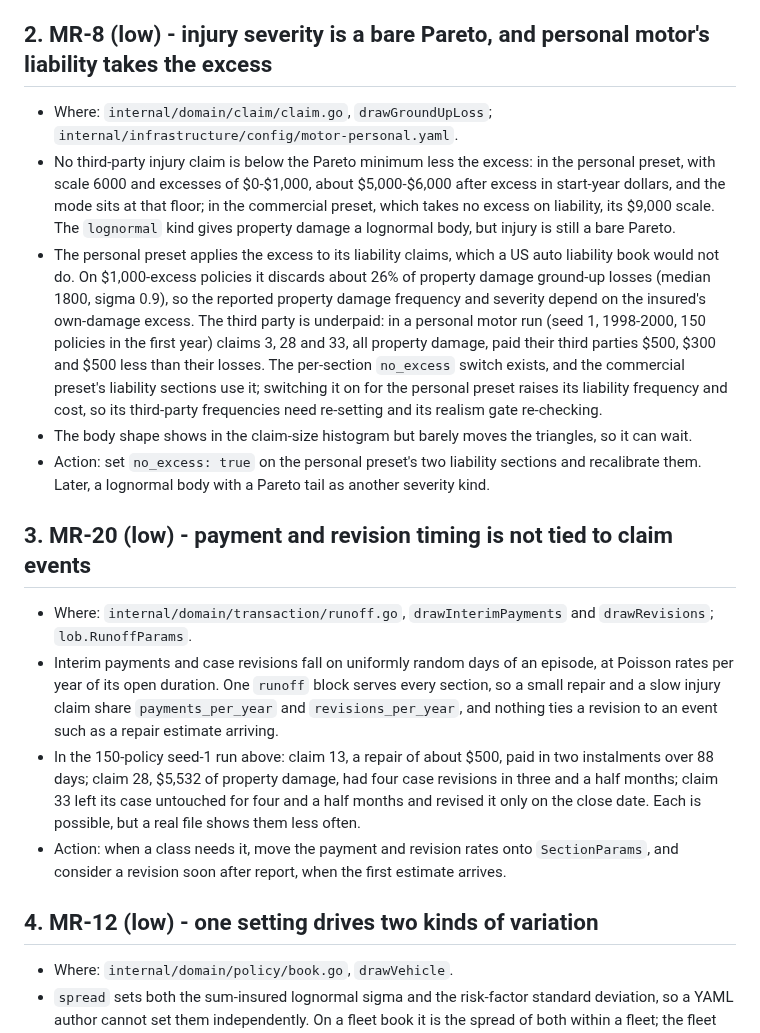
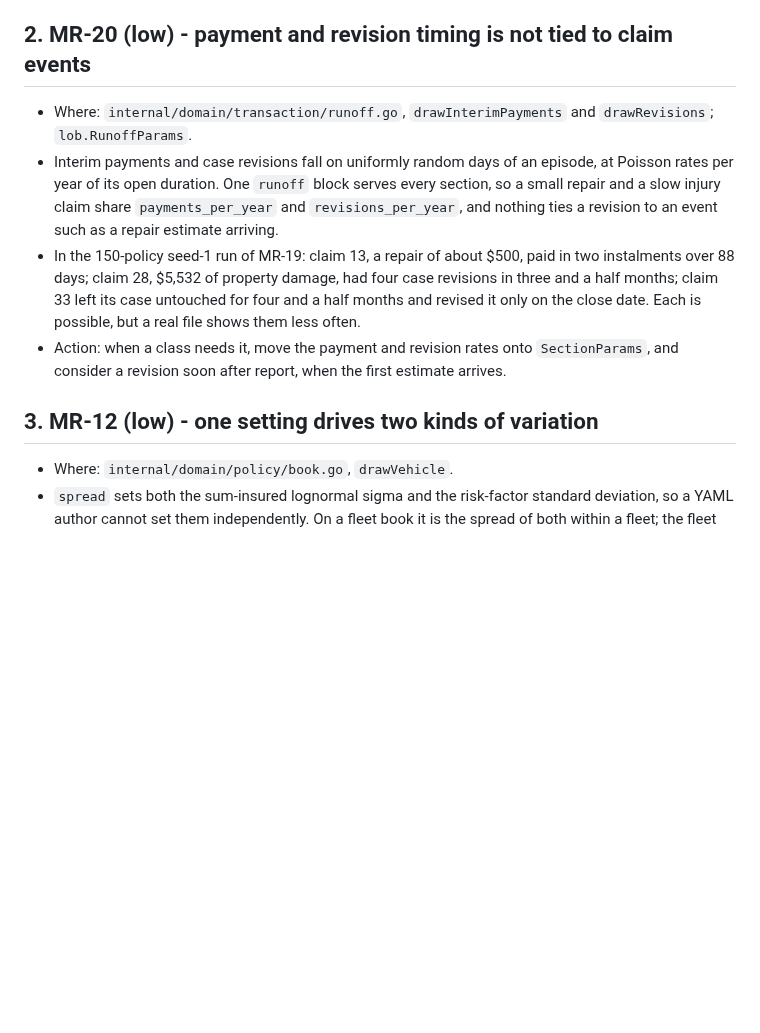
Before and after one commit to le-marais/claims-data-generator, a Markdown page: docs/review.md, the part around the change. Rendered like a GitHub page; blank space fills up the shorter version.

Commit message:
Document the lognormal_pareto kind and no-excess liability, and close MR-8
Co-Authored-By: Claude Opus 5.5 <noreply@anthropic.com>
Claude-Session: https://claude.ai/code/session_011w6EksVybkZvfDJFBQA8AJ

```diff
--- a/docs/review.md
+++ b/docs/review.md
@@ -34,34 +34,7 @@ touching the area.
   `settlement_share`, so the final payment varies by claim; refresh the golden
   hashes and re-check the realism gate.
 
-## 2. MR-8 (low) - injury severity is a bare Pareto, and personal motor's liability takes the excess
-
-- Where: `internal/domain/claim/claim.go`, `drawGroundUpLoss`;
-  `internal/infrastructure/config/motor-personal.yaml`.
-- No third-party injury claim is below the Pareto minimum less the excess:
-  in the personal preset, with scale 6000 and excesses of $0-$1,000, about
-  $5,000-$6,000 after excess in start-year dollars, and the mode sits at that
-  floor; in the commercial preset, which takes no excess on liability, its
-  $9,000 scale. The `lognormal` kind gives property damage a lognormal body,
-  but injury is still a bare Pareto.
-- The personal preset applies the excess to its liability claims, which a US
-  auto liability book would not do. On $1,000-excess policies it discards
-  about 26% of property damage ground-up losses (median 1800, sigma 0.9), so
-  the reported property damage frequency and severity depend on the insured's
-  own-damage excess. The third party is underpaid: in a personal motor run
-  (seed 1, 1998-2000, 150 policies in the first year) claims 3, 28 and 33,
-  all property damage, paid their third parties $500, $300 and $500 less than
-  their losses. The per-section `no_excess` switch exists, and the
-  commercial preset's liability sections use it; switching it on for the
-  personal preset raises its liability frequency and cost, so its third-party
-  frequencies need re-setting and its realism gate re-checking.
-- The body shape shows in the claim-size histogram but barely moves the
-  triangles, so it can wait.
-- Action: set `no_excess: true` on the personal preset's two liability
-  sections and recalibrate them. Later, a lognormal body with a Pareto tail as
-  another severity kind.
-
-## 3. MR-20 (low) - payment and revision timing is not tied to claim events
+## 2. MR-20 (low) - payment and revision timing is not tied to claim events
 
 - Where: `internal/domain/transaction/runoff.go`, `drawInterimPayments` and
   `drawRevisions`; `lob.RunoffParams`.
@@ -70,7 +43,7 @@ touching the area.
   serves every section, so a small repair and a slow injury claim share
   `payments_per_year` and `revisions_per_year`, and nothing ties a revision to
   an event such as a repair estimate arriving.
-- In the 150-policy seed-1 run above: claim 13, a repair of about $500, paid
+- In the 150-policy seed-1 run of MR-19: claim 13, a repair of about $500, paid
   in two instalments over 88 days; claim 28, $5,532 of property damage, had
   four case revisions in three and a half months; claim 33 left its case
   untouched for four and a half months and revised it only on the close date.
@@ -79,7 +52,7 @@ touching the area.
   `SectionParams`, and consider a revision soon after report, when the first
   estimate arrives.
 
-## 4. MR-12 (low) - one setting drives two kinds of variation
+## 3. MR-12 (low) - one setting drives two kinds of variation
 
 - Where: `internal/domain/policy/book.go`, `drawVehicle`.
 - `spread` sets both the sum-insured lognormal sigma and the risk-factor
```
Also changed, not shown: README.md (+6 -3 lines), docs/architecture.md (+1 -1 lines), docs/screenshots/ui-distributions.png, docs/screenshots/ui-realism-fail.png, docs/screenshots/ui-realism-pass.png, docs/screenshots/ui-summary.png, docs/screenshots/ui-triangles.png, 1 other file.
